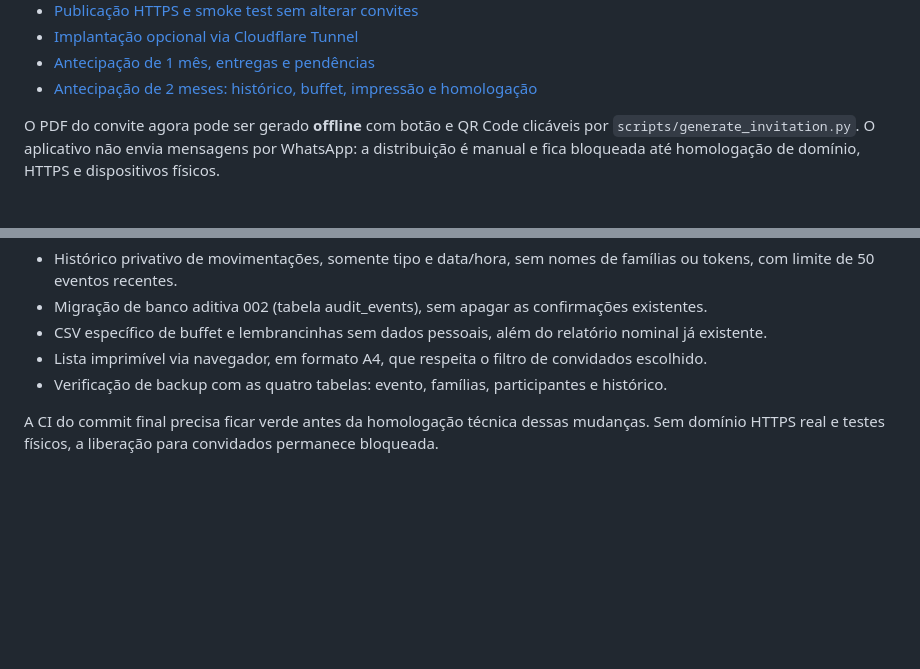
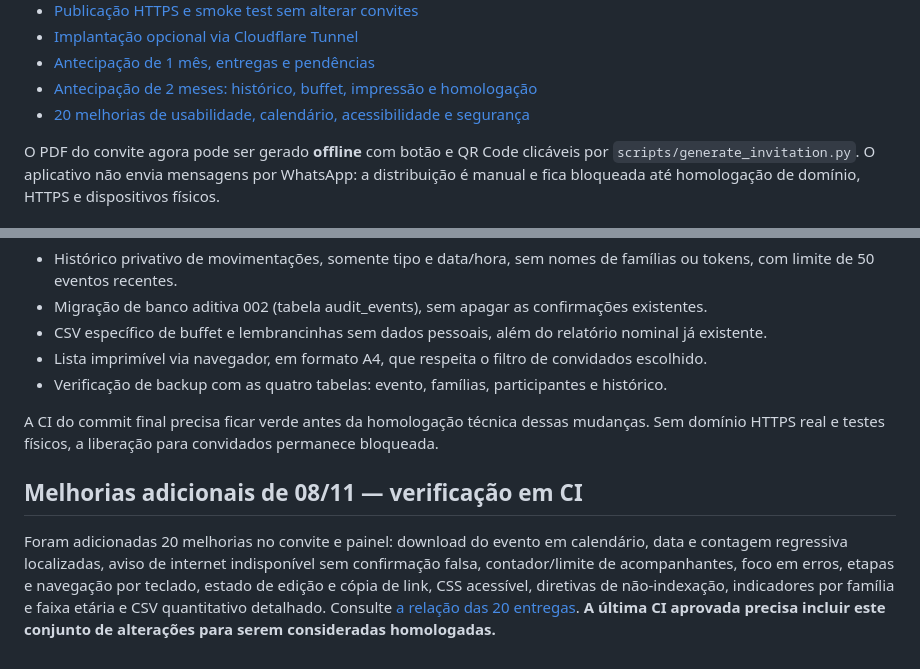
Before and after one commit to jeffaxe81/axe-gestao-convites, a Markdown page: README.md, 2 parts joined by grey strips. GitHub-like rendering; blank space fills up the shorter version.

Commit message:
docs(isadora): register 20 improvements and required real-device checks

```diff
--- a/README.md
+++ b/README.md
@@ -88,6 +88,7 @@ Não habilite `TRUSTED_PROXY_HOPS=1` sem configurar um proxy local que SOBRESCRE
 - [Implantação opcional via Cloudflare Tunnel](docs/cloudflare-tunnel.md)
 - [Antecipação de 1 mês, entregas e pendências](docs/antecipacao-1-mes.md)
 - [Antecipação de 2 meses: histórico, buffet, impressão e homologação](docs/antecipacao-2-meses.md)
+- [20 melhorias de usabilidade, calendário, acessibilidade e segurança](docs/entregas-20-melhorias.md)
 
 O PDF do convite agora pode ser gerado **offline** com botão e QR Code clicáveis por `scripts/generate_invitation.py`. O aplicativo não envia mensagens por WhatsApp: a distribuição é manual e fica bloqueada até homologação de domínio, HTTPS e dispositivos físicos.
 
@@ -115,3 +116,7 @@ A PR permanece como rascunho, sem publicar a página para convidados. A prova de
 - Verificação de backup com as quatro tabelas: evento, famílias, participantes e histórico.
 
 A CI do commit final precisa ficar verde antes da homologação técnica dessas mudanças. Sem domínio HTTPS real e testes físicos, a liberação para convidados permanece bloqueada.
+
+## Melhorias adicionais de 08/11 — verificação em CI
+
+Foram adicionadas 20 melhorias no convite e painel: download do evento em calendário, data e contagem regressiva localizadas, aviso de internet indisponível sem confirmação falsa, contador/limite de acompanhantes, foco em erros, etapas e navegação por teclado, estado de edição e cópia de link, CSS acessível, diretivas de não-indexação, indicadores por família e faixa etária e CSV quantitativo detalhado. Consulte [a relação das 20 entregas](docs/entregas-20-melhorias.md). **A última CI aprovada precisa incluir este conjunto de alterações para serem consideradas homologadas.**
```
